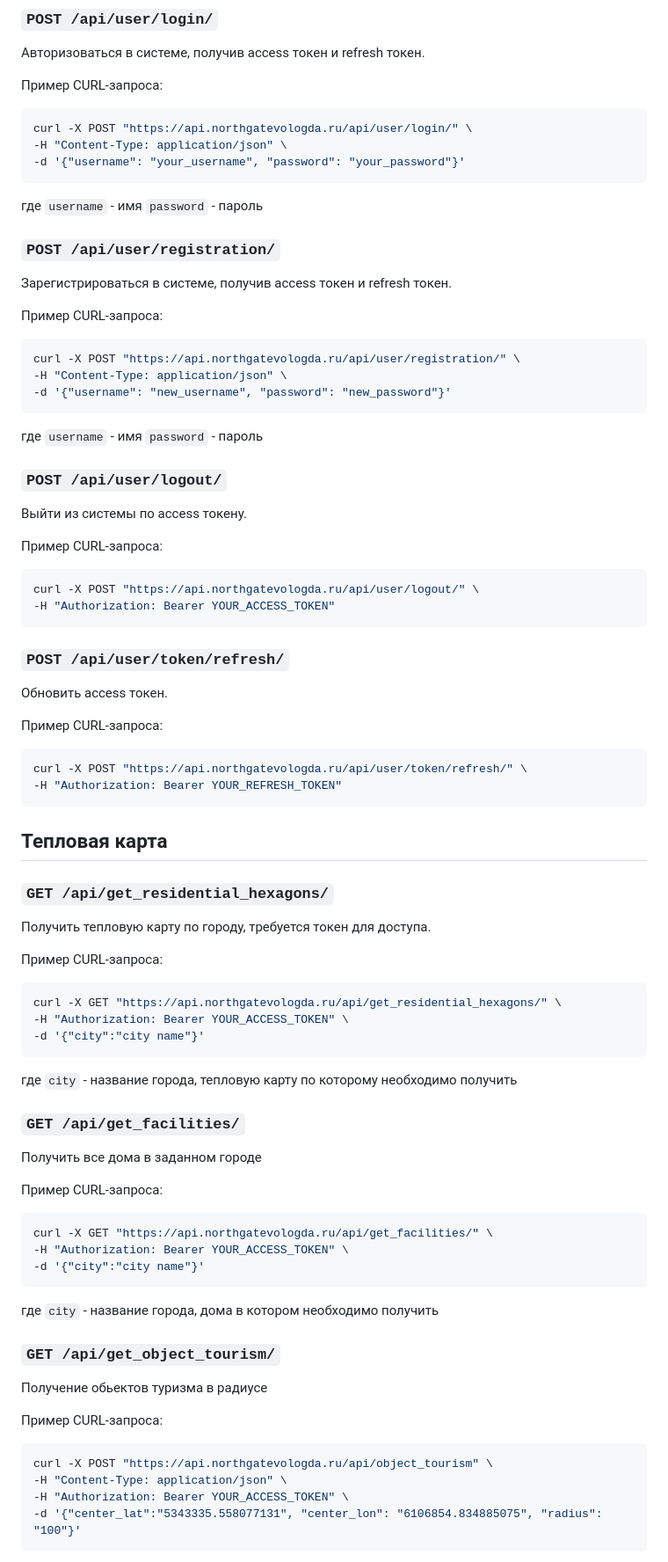
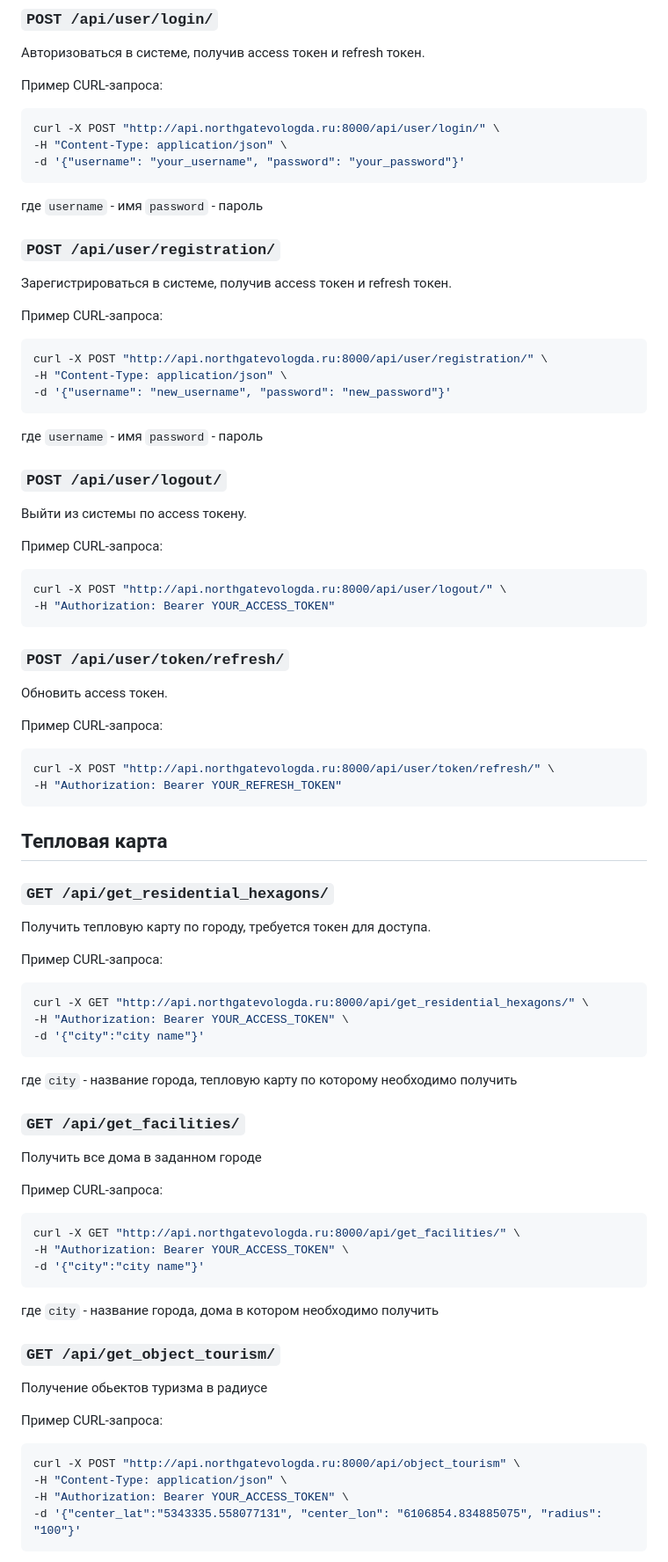
Before and after one commit to NorthGateVologda/NorthGateBackend, a Markdown page: README.md, the part around the change printed below. Shown: that part at 88% size. Rendered like a GitHub page.

````diff
--- a/README.md
+++ b/README.md
@@ -70,7 +70,7 @@ DATABASES = {
 
 Пример CURL-запроса:
 ```bash
-curl -X POST "https://api.northgatevologda.ru/api/user/login/" \
+curl -X POST "http://api.northgatevologda.ru:8000/api/user/login/" \
 -H "Content-Type: application/json" \
 -d '{"username": "your_username", "password": "your_password"}'
 ```
@@ -82,7 +82,7 @@ curl -X POST "https://api.northgatevologda.ru/api/user/login/" \
 
 Пример CURL-запроса:
 ```bash
-curl -X POST "https://api.northgatevologda.ru/api/user/registration/" \
+curl -X POST "http://api.northgatevologda.ru:8000/api/user/registration/" \
 -H "Content-Type: application/json" \
 -d '{"username": "new_username", "password": "new_password"}'
 ```
@@ -94,7 +94,7 @@ curl -X POST "https://api.northgatevologda.ru/api/user/registration/" \
 
 Пример CURL-запроса:
 ```bash
-curl -X POST "https://api.northgatevologda.ru/api/user/logout/" \
+curl -X POST "http://api.northgatevologda.ru:8000/api/user/logout/" \
 -H "Authorization: Bearer YOUR_ACCESS_TOKEN"
 ```
 
@@ -103,7 +103,7 @@ curl -X POST "https://api.northgatevologda.ru/api/user/logout/" \
 
 Пример CURL-запроса:
 ```bash
-curl -X POST "https://api.northgatevologda.ru/api/user/token/refresh/" \
+curl -X POST "http://api.northgatevologda.ru:8000/api/user/token/refresh/" \
 -H "Authorization: Bearer YOUR_REFRESH_TOKEN"
 ```
 
@@ -114,7 +114,7 @@ curl -X POST "https://api.northgatevologda.ru/api/user/token/refresh/" \
 
 Пример CURL-запроса:
 ```bash
-curl -X GET "https://api.northgatevologda.ru/api/get_residential_hexagons/" \
+curl -X GET "http://api.northgatevologda.ru:8000/api/get_residential_hexagons/" \
 -H "Authorization: Bearer YOUR_ACCESS_TOKEN" \
 -d '{"city":"city name"}'
 ```
@@ -125,7 +125,7 @@ curl -X GET "https://api.northgatevologda.ru/api/get_residential_hexagons/" \
 
 Пример CURL-запроса:
 ```bash
-curl -X GET "https://api.northgatevologda.ru/api/get_facilities/" \
+curl -X GET "http://api.northgatevologda.ru:8000/api/get_facilities/" \
 -H "Authorization: Bearer YOUR_ACCESS_TOKEN" \
 -d '{"city":"city name"}'
 ```
@@ -136,7 +136,7 @@ curl -X GET "https://api.northgatevologda.ru/api/get_facilities/" \
 
 Пример CURL-запроса:
 ```bash
-curl -X POST "https://api.northgatevologda.ru/api/object_tourism" \
+curl -X POST "http://api.northgatevologda.ru:8000/api/object_tourism" \
 -H "Content-Type: application/json" \
 -H "Authorization: Bearer YOUR_ACCESS_TOKEN" \
 -d '{"center_lat":"5343335.558077131", "center_lon": "6106854.834885075", "radius": "100"}'
````
Also changed, not shown: other parts of README.md (+2 -2 lines).
